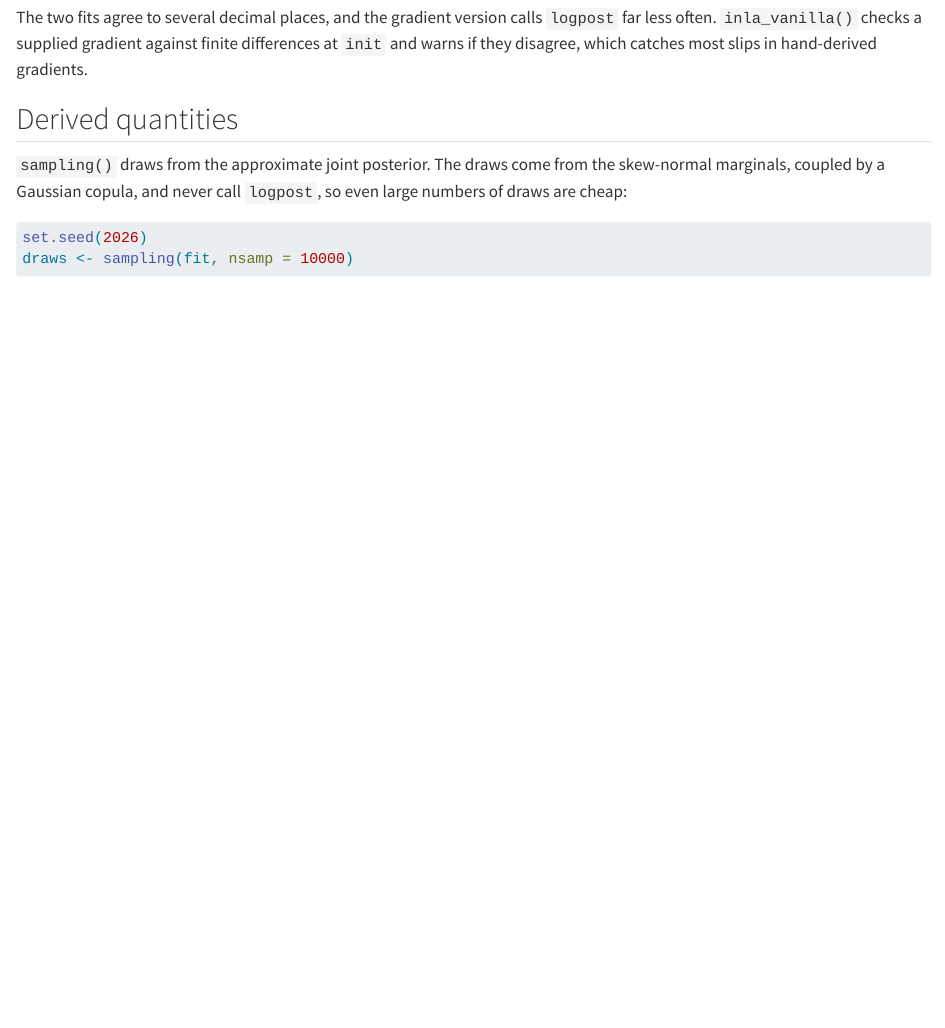
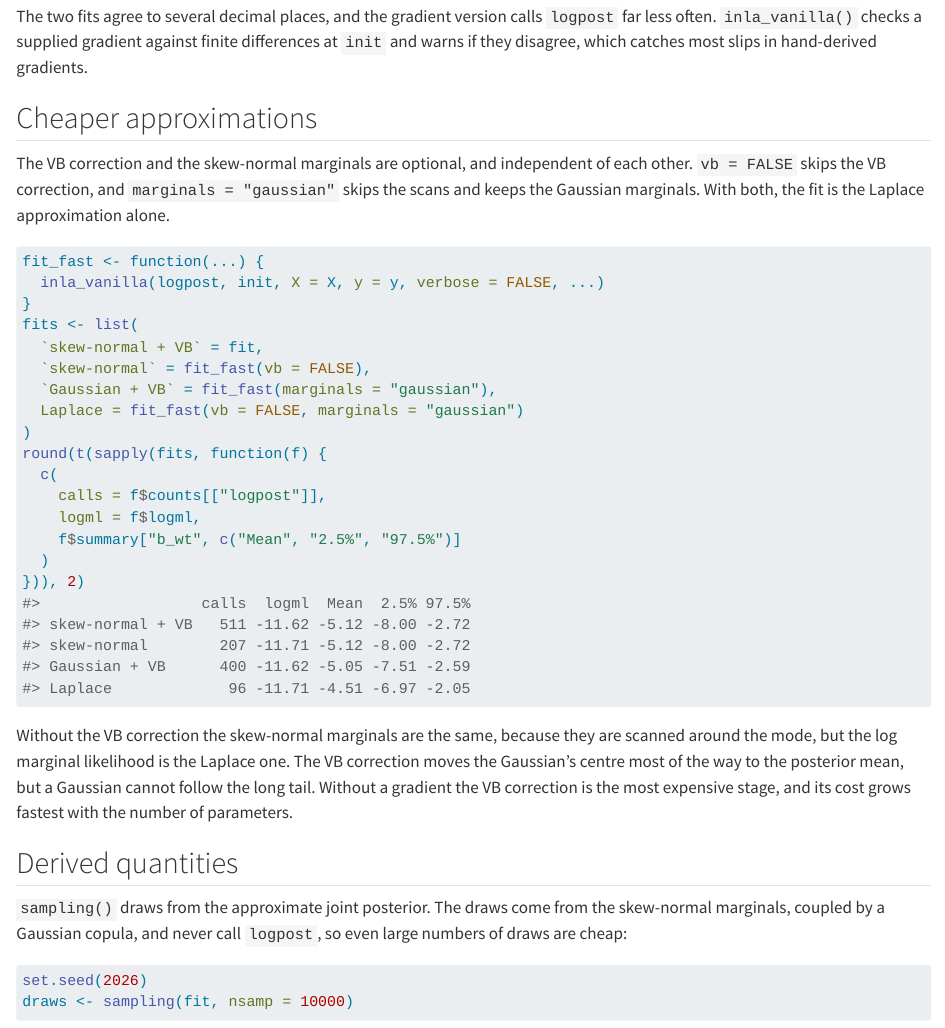
Before and after one commit to haziqj/inlavanilla, a Quarto document (vignettes/inlavanilla.qmd): the page in a window 1100 px wide, from 6220 px down before the commit and from 6260 px down after it, so that both start at the same text. Rendered offline with R 4.5, knitr and Pandoc in place of Quarto, with nearby package versions; some code elsewhere in the file could not run offline.

Commit message:
Document the optional stages
README and NEWS say that vb and marginals switch off independently. The
vignette compares the four combinations on the logistic regression: calls,
log marginal likelihood and the weight coefficient's interval. DESIGN.md
records the decision and the plan for deterministic LOO/WAIC in v1.1.

Co-Authored-By: Claude Opus 5.5 <noreply@anthropic.com>
Claude-Session: https://claude.ai/code/session_0125VTW5bQLJfBYAaUJU6Zva

````diff
--- a/vignettes/inlavanilla.qmd
+++ b/vignettes/inlavanilla.qmd
@@ -239,6 +239,40 @@ The two fits agree to several decimal places, and the gradient version calls
 finite differences at `init` and warns if they disagree, which catches most
 slips in hand-derived gradients.
 
+## Cheaper approximations
+
+The VB correction and the skew-normal marginals are optional, and independent
+of each other. `vb = FALSE` skips the VB correction, and
+`marginals = "gaussian"` skips the scans and keeps the Gaussian marginals.
+With both, the fit is the Laplace approximation alone.
+
+```{r}
+#| label: cheaper
+fit_fast <- function(...) {
+  inla_vanilla(logpost, init, X = X, y = y, verbose = FALSE, ...)
+}
+fits <- list(
+  `skew-normal + VB` = fit,
+  `skew-normal` = fit_fast(vb = FALSE),
+  `Gaussian + VB` = fit_fast(marginals = "gaussian"),
+  Laplace = fit_fast(vb = FALSE, marginals = "gaussian")
+)
+round(t(sapply(fits, function(f) {
+  c(
+    calls = f$counts[["logpost"]],
+    logml = f$logml,
+    f$summary["b_wt", c("Mean", "2.5%", "97.5%")]
+  )
+})), 2)
+```
+
+Without the VB correction the skew-normal marginals are the same, because
+they are scanned around the mode, but the log marginal likelihood is the
+Laplace one. The VB correction moves the Gaussian's centre most of the way to
+the posterior mean, but a Gaussian cannot follow the long tail. Without a
+gradient the VB correction is the most expensive stage, and its cost grows
+fastest with the number of parameters.
+
 ## Derived quantities
 
 `sampling()` draws from the approximate joint posterior. The draws come from
````
Also changed, not shown: NEWS.md (+3 -0 lines), README.Rmd (+5 -0 lines), lab/DESIGN.md (+5 -2 lines), README.md.
